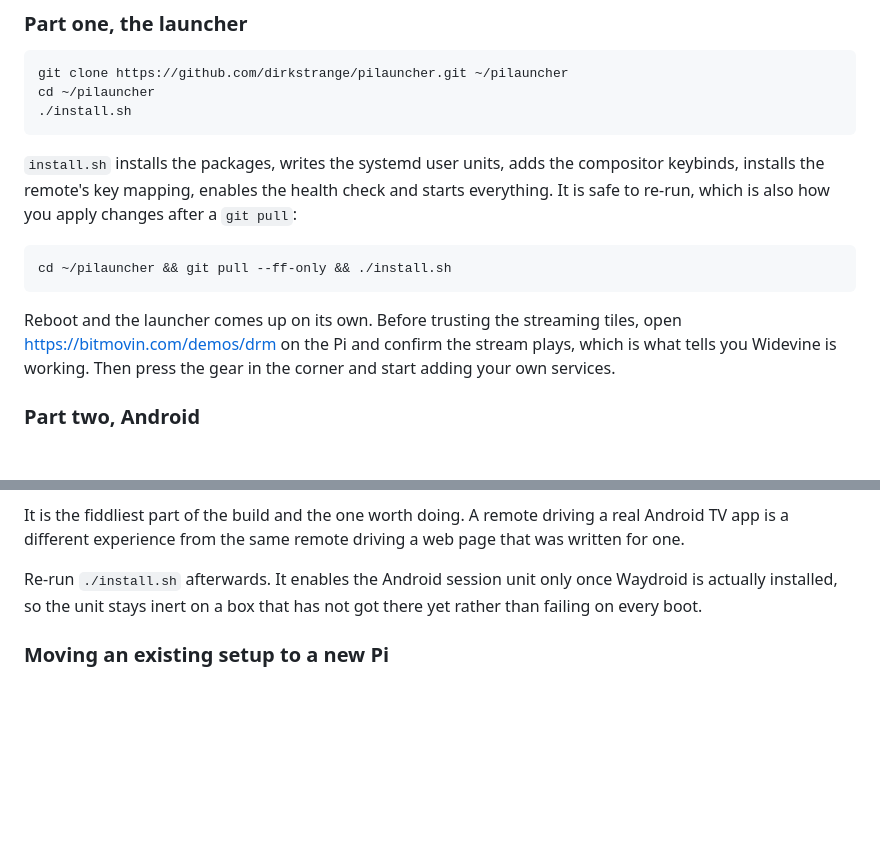
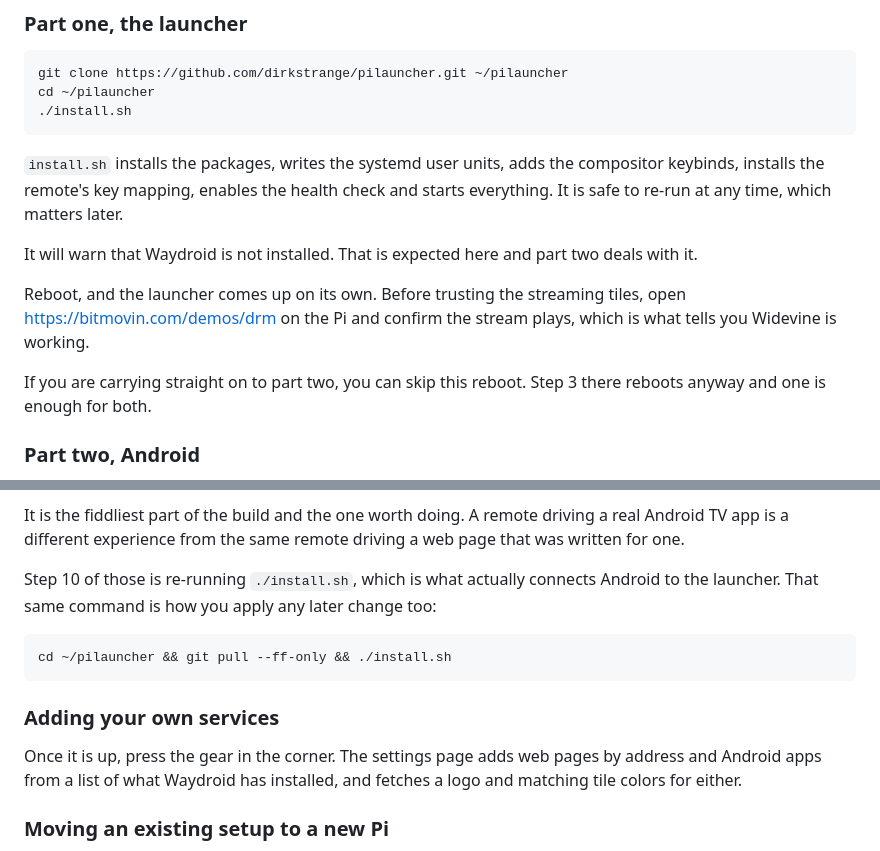
Before and after one commit to dirkstrange/pilauncher, a Markdown page: README.md, 2 parts joined by grey strips. GitHub-like rendering; blank space fills up the shorter version.

Commit message:
Fix three things a first-time reader would trip on
Read the install section cold, in the order someone actually meets it, and
three things get in the way.

The "how to apply changes after a git pull" command sat between "run
install.sh" and "reboot", on a page where you have just cloned and have
nothing to pull. It now lives at the end of part two, where the same command
is a real step rather than a distraction.

Part one did not say install.sh warns about Waydroid, so the first run looks
like something went wrong when it is working as intended.

Part one's reboot and part two's step 3 reboot are the same reboot if you
carry straight on. Says so, rather than letting people do it twice.

Also drops a duplicated "re-run install.sh afterwards" from part two, which
repeated step 10 as though it were an extra thing after the eleven steps, and
adds a short pointer to the gear for adding services, which the old text
mentioned in passing in the middle of part one.

````diff
--- a/README.md
+++ b/README.md
@@ -138,17 +138,18 @@ cd ~/pilauncher
 
 `install.sh` installs the packages, writes the systemd user units, adds the
 compositor keybinds, installs the remote's key mapping, enables the health
-check and starts everything. It is safe to re-run, which is also how you apply
-changes after a `git pull`:
+check and starts everything. It is safe to re-run at any time, which matters
+later.
 
-```bash
-cd ~/pilauncher && git pull --ff-only && ./install.sh
-```
+It will warn that Waydroid is not installed. That is expected here and part
+two deals with it.
 
-Reboot and the launcher comes up on its own. Before trusting the streaming
+Reboot, and the launcher comes up on its own. Before trusting the streaming
 tiles, open <https://bitmovin.com/demos/drm> on the Pi and confirm the stream
-plays, which is what tells you Widevine is working. Then press the gear in
-the corner and start adding your own services.
+plays, which is what tells you Widevine is working.
+
+If you are carrying straight on to part two, you can skip this reboot. Step 3
+there reboots anyway and one is enough for both.
 
 ### Part two, Android
 
@@ -173,9 +174,19 @@ It is the fiddliest part of the build and the one worth doing. A remote
 driving a real Android TV app is a different experience from the same remote
 driving a web page that was written for one.
 
-Re-run `./install.sh` afterwards. It enables the Android session unit only
-once Waydroid is actually installed, so the unit stays inert on a box that has
-not got there yet rather than failing on every boot.
+Step 10 of those is re-running `./install.sh`, which is what actually connects
+Android to the launcher. That same command is how you apply any later change
+too:
+
+```bash
+cd ~/pilauncher && git pull --ff-only && ./install.sh
+```
+
+### Adding your own services
+
+Once it is up, press the gear in the corner. The settings page adds web pages
+by address and Android apps from a list of what Waydroid has installed, and
+fetches a logo and matching tile colors for either.
 
 ### Moving an existing setup to a new Pi
 
````
